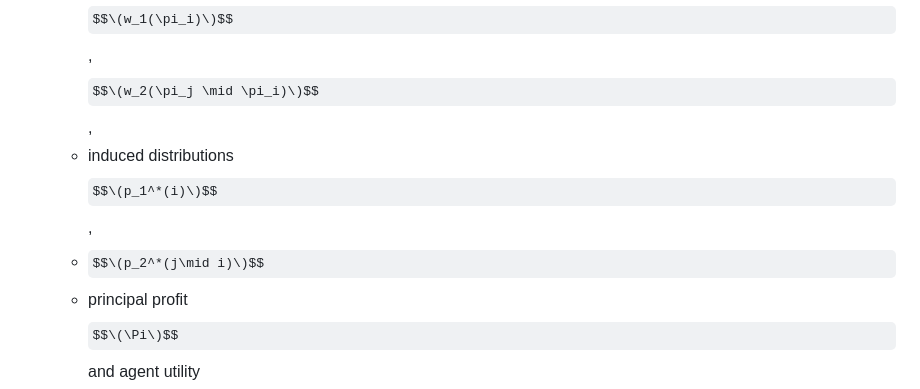
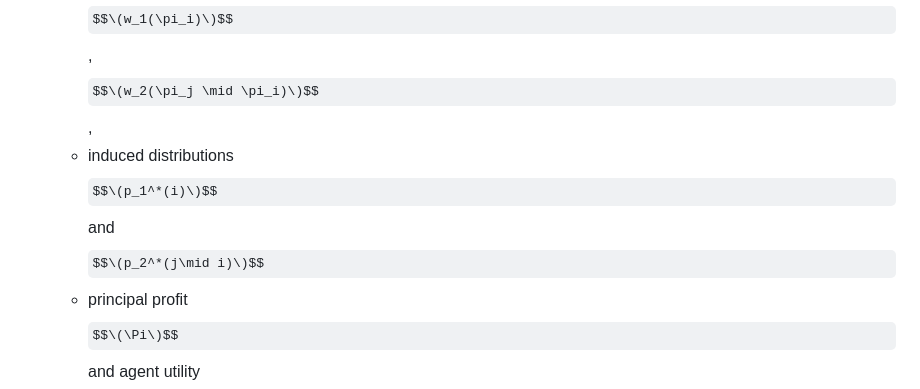
Before and after one commit to orcanok/mattsson-weibull-extension, a Markdown page: README.md, the part around the change. GitHub-like rendering; some formulas as TeX source.

Commit message:
Fix formatting of induced distributions in README

```diff
--- a/README.md
+++ b/README.md
@@ -29,8 +29,7 @@ Given a parameter case (outcomes, baseline probabilities, preferences, discount
 
 2. Computes:
    - wage schedules $$\(w_1(\pi_i)\)$$, $$\(w_2(\pi_j \mid \pi_i)\)$$,
-   - induced distributions $$\(p_1^*(i)\)$$,
-   - $$\(p_2^*(j\mid i)\)$$
+   - induced distributions $$\(p_1^*(i)\)$$ and $$\(p_2^*(j\mid i)\)$$
    - principal profit $$\(\Pi\)$$ and agent utility $$\(U\)$$,
    - continuation terms $$\(C_i\)$$.
 
```
